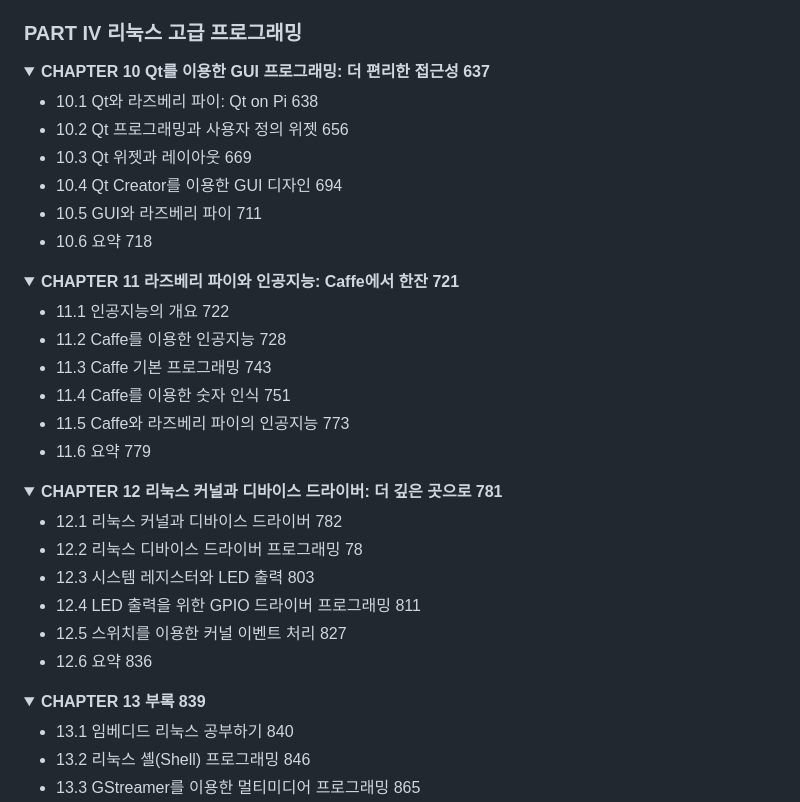
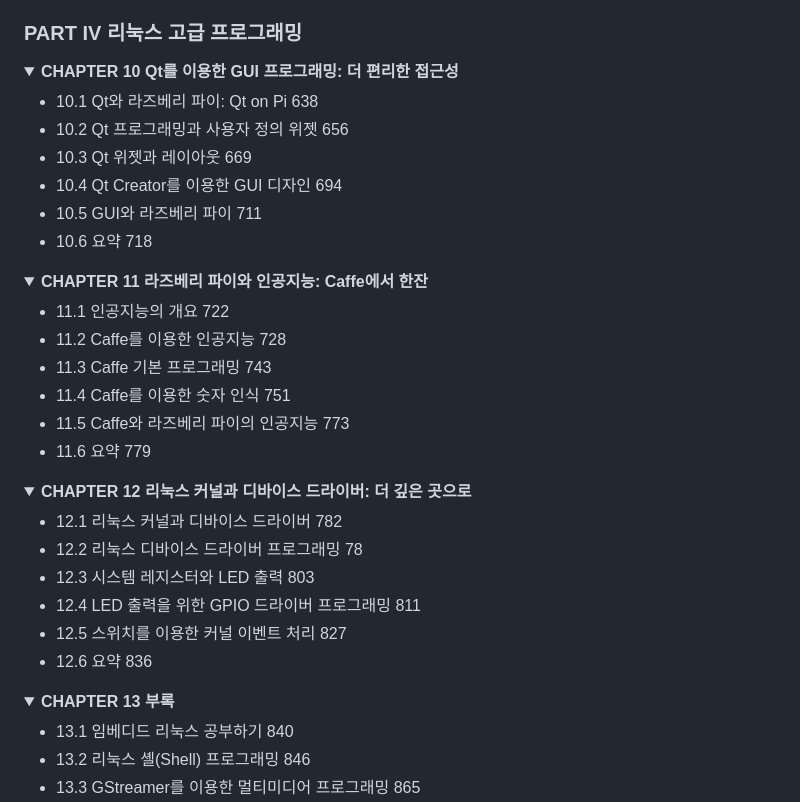
Before and after one commit to gotree94/Raspberrypi_002, a Markdown page: README.md, the part around the change printed below. Drawn GitHub-style; folded sections open.

```diff
--- a/README.md
+++ b/README.md
@@ -106,7 +106,7 @@
 ### PART IV 리눅스 고급 프로그래밍
 
 <details>
-<summary><strong>CHAPTER 10 Qt를 이용한 GUI 프로그래밍: 더 편리한 접근성 637</strong></summary>
+<summary><strong>CHAPTER 10 Qt를 이용한 GUI 프로그래밍: 더 편리한 접근성</strong></summary>
 
    * 10.1 Qt와 라즈베리 파이: Qt on Pi 638
    * 10.2 Qt 프로그래밍과 사용자 정의 위젯 656
@@ -117,7 +117,7 @@
 </details>
 
 <details>
-<summary><strong>CHAPTER 11 라즈베리 파이와 인공지능: Caffe에서 한잔 721</strong></summary>
+<summary><strong>CHAPTER 11 라즈베리 파이와 인공지능: Caffe에서 한잔</strong></summary>
 
    * 11.1 인공지능의 개요 722
    * 11.2 Caffe를 이용한 인공지능 728
@@ -128,7 +128,7 @@
 </details>
 
 <details>
-<summary><strong>CHAPTER 12 리눅스 커널과 디바이스 드라이버: 더 깊은 곳으로 781</strong></summary>
+<summary><strong>CHAPTER 12 리눅스 커널과 디바이스 드라이버: 더 깊은 곳으로</strong></summary>
 
    * 12.1 리눅스 커널과 디바이스 드라이버 782
    * 12.2 리눅스 디바이스 드라이버 프로그래밍 78
@@ -139,7 +139,7 @@
 </details>
 
 <details>
-<summary><strong>CHAPTER 13 부록 839</strong></summary>
+<summary><strong>CHAPTER 13 부록</strong></summary>
 
    * 13.1 임베디드 리눅스 공부하기 840
    * 13.2 리눅스 셸(Shell) 프로그래밍 846
```
Also changed, not shown: other parts of README.md (+9 -9 lines).
